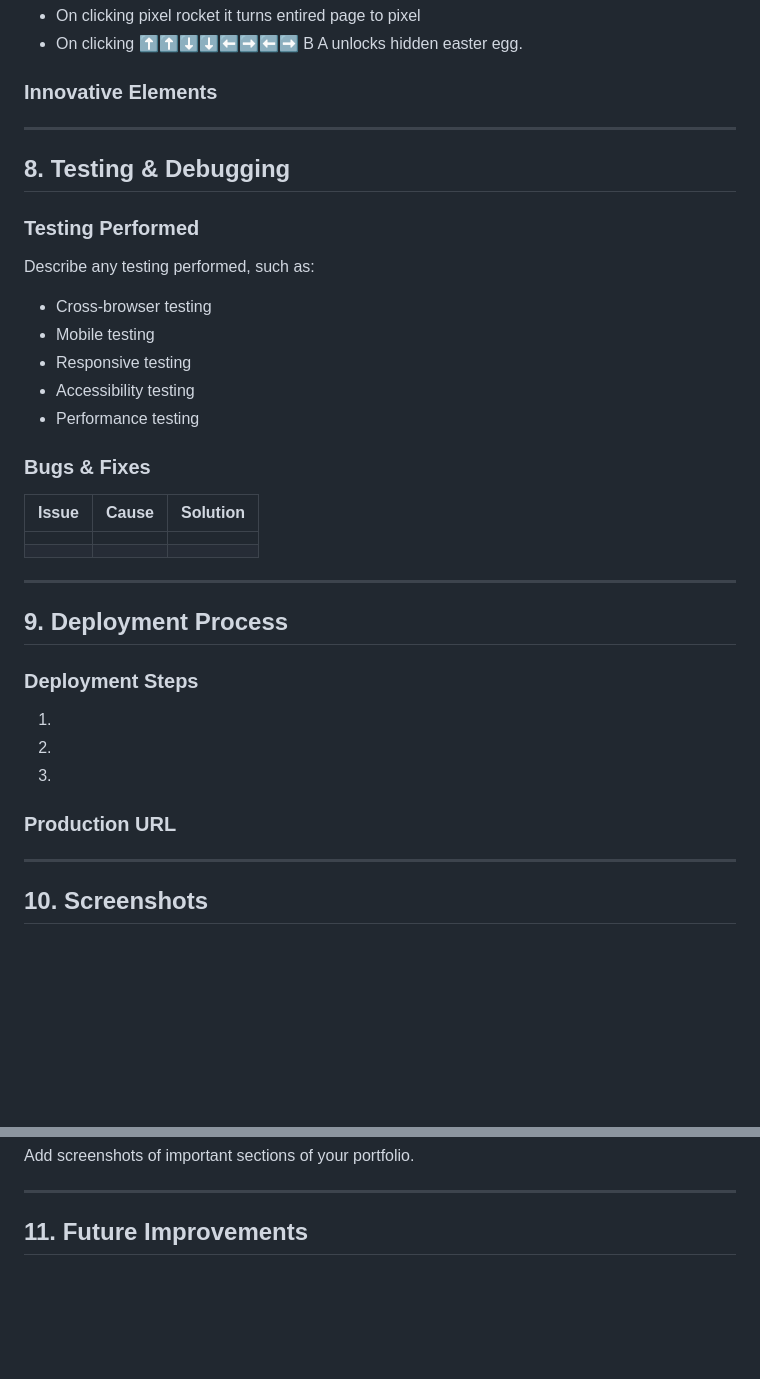
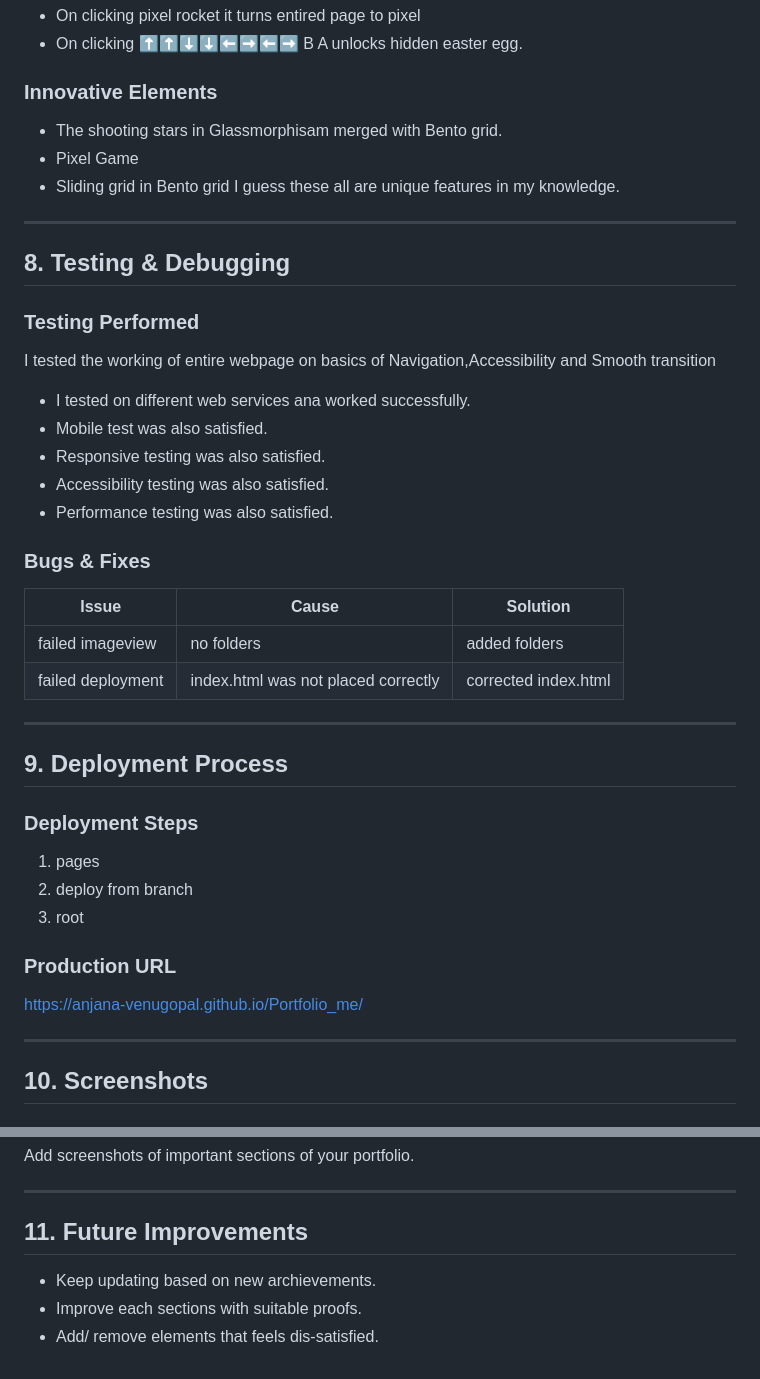
Before and after one commit to Anjana-venugopal/Portfolio_me, a Markdown page: README.md, 2 parts joined by grey strips. GitHub-like rendering; blank space fills up the shorter version.

Commit message:
Enhance README with new features and testing info
Updated README with innovative elements, testing details, deployment steps, production URL, and future improvements.

```diff
--- a/README.md
+++ b/README.md
@@ -183,7 +183,10 @@ For placing my artworks was completely done by myself and no AI was used , then
 
 ### Innovative Elements
 
-
+- The shooting stars in Glassmorphisam merged with Bento grid.
+- Pixel Game
+- Sliding grid in Bento grid
+I guess these all are unique features in my knowledge.
 
 ---
 
@@ -191,20 +194,20 @@ For placing my artworks was completely done by myself and no AI was used , then
 
 ### Testing Performed
 
-Describe any testing performed, such as:
+I tested the working of entire webpage on basics of Navigation,Accessibility and Smooth transition
 
-- Cross-browser testing
-- Mobile testing
-- Responsive testing
-- Accessibility testing
-- Performance testing
+- I tested on different web services ana worked successfully.
+- Mobile test was also satisfied.
+- Responsive testing was also satisfied.
+- Accessibility testing was also satisfied.
+- Performance testing was also satisfied.
 
 ### Bugs & Fixes
 
 | Issue | Cause | Solution |
 |---------|---------|---------|
-| | | |
-| | | |
+| failed imageview|no folders | added folders|
+| failed deployment|index.html was not placed correctly |corrected index.html |
 
 ---
 
@@ -212,13 +215,14 @@ Describe any testing performed, such as:
 
 ### Deployment Steps
 
-1. <step>
-2. <step>
-3. <step>
+1. pages
+2. deploy from branch
+3. root
 
 ### Production URL
 
-<portfolio-link>
+https://anjana-venugopal.github.io/Portfolio_me/
+
 
 ---
 
@@ -238,6 +242,6 @@ Add screenshots of important sections of your portfolio.
 
 ## 11. Future Improvements
 
-- <improvement>
-- <improvement>
-- <improvement>
+- Keep updating based on new archievements.
+- Improve each sections with suitable proofs.
+- Add/ remove elements that feels dis-satisfied.
```
